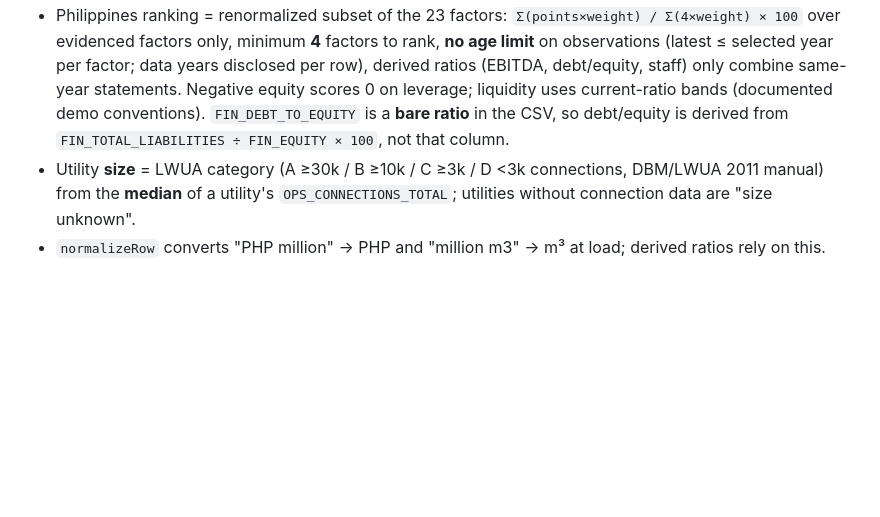
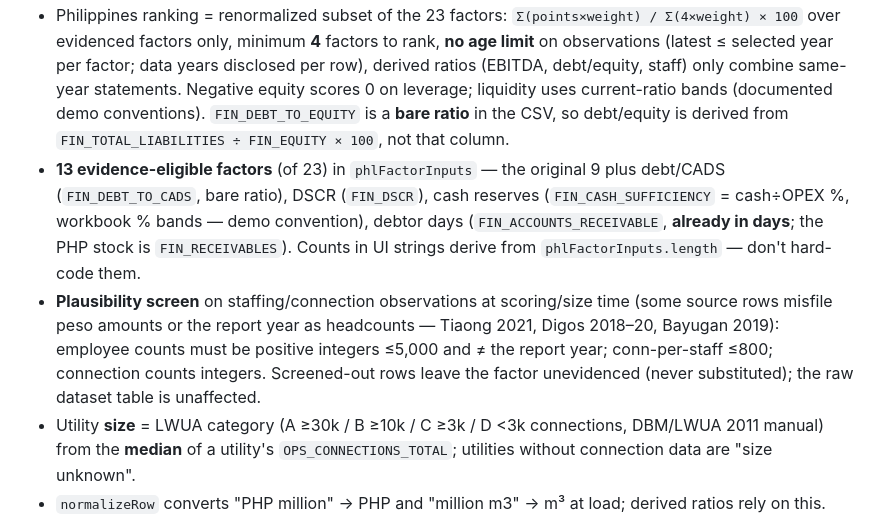
Before and after one commit to ademenezes/watercred, a Markdown page: CLAUDE.md, the part around the change. Drawn GitHub-style; blank space fills up the shorter version.

```diff
--- a/CLAUDE.md
+++ b/CLAUDE.md
@@ -23,6 +23,8 @@ A local server is required: the pages fetch CSVs from `data/`, which browsers bl
 - The 23-factor bands and weights in `core.js` are canonical to the source workbook. The workbook reference preset must score exactly **49.0** — treat that as a regression check on the Georgia simulator after touching scoring. (`philippines.js` reuses the same `factors`.)
 - **Never invent data.** Poverty: Geostat 2025 (7.1%) for Georgia, PSA 2023 (15.5%) for the Philippines. The utility→province mapping in `phl-geo.js` is **compiled/approximate** (not an official field) and disclosed as such.
 - Philippines ranking = renormalized subset of the 23 factors: `Σ(points×weight) / Σ(4×weight) × 100` over evidenced factors only, minimum **4** factors to rank, **no age limit** on observations (latest ≤ selected year per factor; data years disclosed per row), derived ratios (EBITDA, debt/equity, staff) only combine same-year statements. Negative equity scores 0 on leverage; liquidity uses current-ratio bands (documented demo conventions). `FIN_DEBT_TO_EQUITY` is a **bare ratio** in the CSV, so debt/equity is derived from `FIN_TOTAL_LIABILITIES ÷ FIN_EQUITY × 100`, not that column.
+- **13 evidence-eligible factors** (of 23) in `phlFactorInputs` — the original 9 plus debt/CADS (`FIN_DEBT_TO_CADS`, bare ratio), DSCR (`FIN_DSCR`), cash reserves (`FIN_CASH_SUFFICIENCY` = cash÷OPEX %, workbook % bands — demo convention), debtor days (`FIN_ACCOUNTS_RECEIVABLE`, **already in days**; the PHP stock is `FIN_RECEIVABLES`). Counts in UI strings derive from `phlFactorInputs.length` — don't hard-code them.
+- **Plausibility screen** on staffing/connection observations at scoring/size time (some source rows misfile peso amounts or the report year as headcounts — Tiaong 2021, Digos 2018–20, Bayugan 2019): employee counts must be positive integers ≤5,000 and ≠ the report year; conn-per-staff ≤800; connection counts integers. Screened-out rows leave the factor unevidenced (never substituted); the raw dataset table is unaffected.
 - Utility **size** = LWUA category (A ≥30k / B ≥10k / C ≥3k / D <3k connections, DBM/LWUA 2011 manual) from the **median** of a utility's `OPS_CONNECTIONS_TOTAL`; utilities without connection data are "size unknown".
 - `normalizeRow` converts "PHP million" → PHP and "million m3" → m³ at load; derived ratios rely on this.
 - When changing any threshold or scoring/size/geo rule, update every disclosure in the same commit: the ranking note, method section, and indicator table in `philippines.html`/`philippines.js`, README, and SESSION_LOG.md.
```
Also changed, not shown: SESSION_LOG.md (+24 -0 lines).
